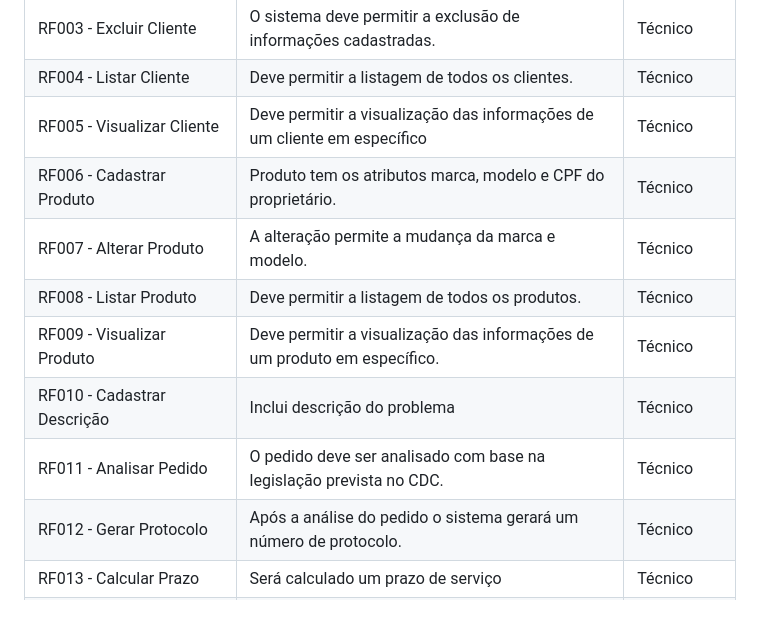
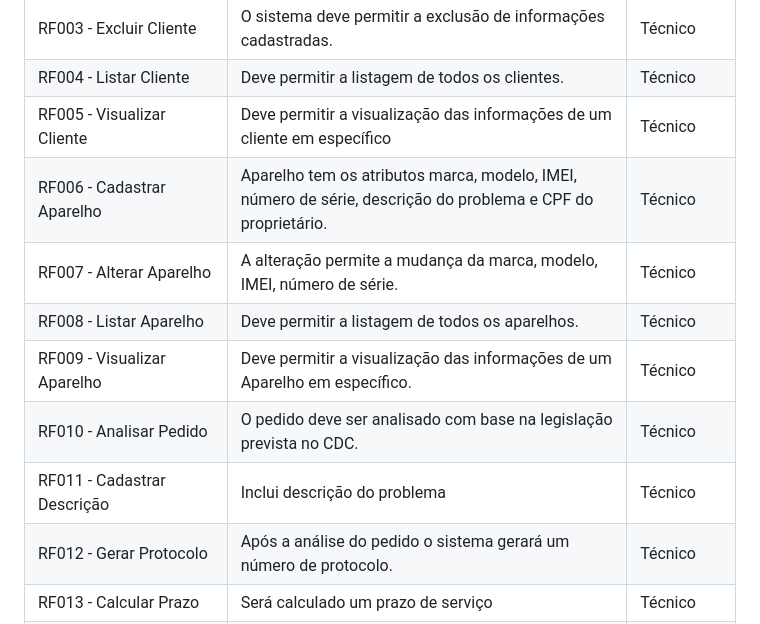
Before and after one commit to flaviogui/TechCell-Pro, a Markdown page: documentação/doc-visao.md, the part around the change. GitHub-like rendering.

Commit message:
Revisando os requesitos

```diff
--- a/documentação/doc-visao.md
+++ b/documentação/doc-visao.md
@@ -42,12 +42,12 @@ RF002 - Alterar Cliente | A alteração permite a mudança do nome, email, telef
 RF003 - Excluir Cliente | O sistema deve permitir a exclusão de informações cadastradas.| Técnico |
 RF004 - Listar Cliente | Deve permitir a listagem de todos os clientes.  | Técnico |
 RF005 - Visualizar Cliente |  Deve permitir a visualização das informações de um cliente em específico | Técnico |
-RF006 - Cadastrar Produto | Produto tem os atributos marca, modelo e CPF do proprietário.| Técnico |
-RF007 - Alterar Produto | A alteração permite a mudança da marca e modelo. | Técnico |
-RF008 - Listar Produto |  Deve permitir a listagem de todos os produtos. | Técnico |
-RF009 - Visualizar Produto | Deve permitir a visualização das informações de um produto em específico. | Técnico |
-RF010 - Cadastrar Descrição | Inclui descrição do problema | Técnico |
-RF011 - Analisar Pedido | O pedido deve ser analisado com base na legislação prevista no CDC. | Técnico |
+RF006 - Cadastrar Aparelho | Aparelho tem os atributos marca, modelo, IMEI, número de série, descrição do problema e CPF do proprietário.| Técnico |
+RF007 - Alterar Aparelho | A alteração permite a mudança da marca, modelo, IMEI, número de série. | Técnico |
+RF008 - Listar Aparelho |  Deve permitir a listagem de todos os aparelhos. | Técnico |
+RF009 - Visualizar Aparelho | Deve permitir a visualização das informações de um Aparelho em específico. | Técnico |
+RF010 - Analisar Pedido | O pedido deve ser analisado com base na legislação prevista no CDC. | Técnico |
+RF011 - Cadastrar Descrição | Inclui descrição do problema | Técnico |
 RF012 - Gerar Protocolo | Após a análise do pedido o sistema gerará um número de protocolo. | Técnico |
 RF013 - Calcular Prazo | Será calculado um prazo de serviço | Técnico |
 RF014 - Pagar | O sistema disponibilizará de opções de pagamento, via pix, cartão, boleto ou em espécie.| Técnico e Cliente |
```
